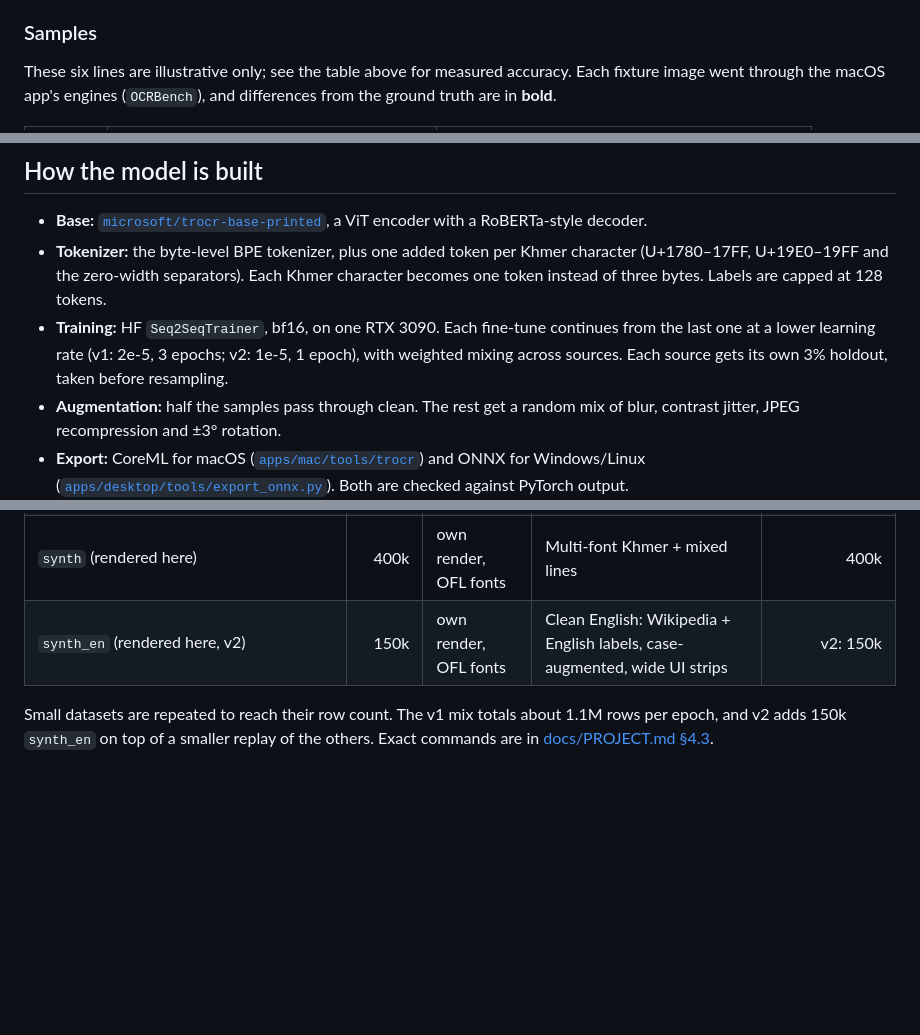
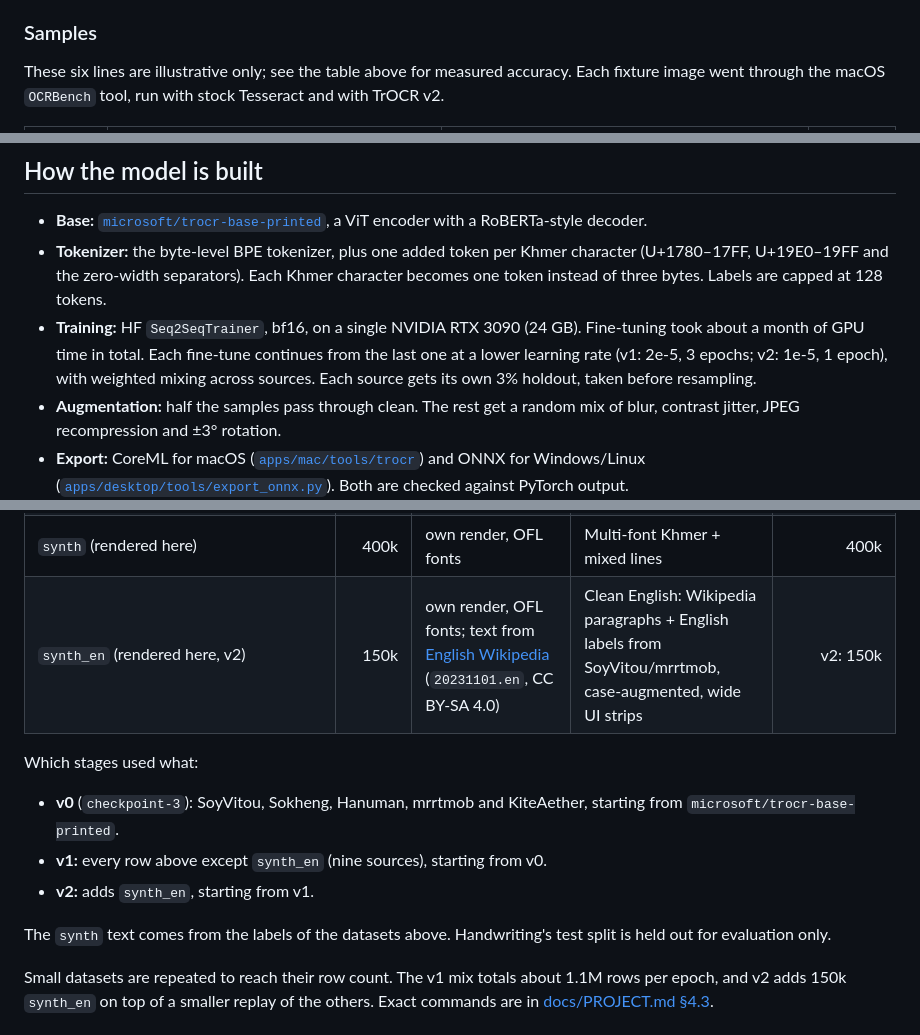
Before and after one commit to KimChengSHEANG/khmerclip, a Markdown page: README.md, 3 parts joined by grey strips. Rendered like a GitHub page; blank space fills up the shorter version.

```diff
--- a/README.md
+++ b/README.md
@@ -85,5 +85,5 @@ v1 and v2 rows use greedy decoding with the repeat-run cap, which is what the ap
 
 ### Samples
 
-These six lines are illustrative only; see the table above for measured accuracy. Each fixture image went through the macOS app's engines (`OCRBench`), and differences from the ground truth are in **bold**.
+These six lines are illustrative only; see the table above for measured accuracy. Each fixture image went through the macOS `OCRBench` tool, run with stock Tesseract and with TrOCR v2.
 
@@ -102,7 +102,7 @@ Full write-ups: [`finetune_v1.md`](training/eval/results/finetune_v1.md), [`troc
 
 - **Base:** [`microsoft/trocr-base-printed`](https://huggingface.co/microsoft/trocr-base-printed), a ViT encoder with a RoBERTa-style decoder.
 - **Tokenizer:** the byte-level BPE tokenizer, plus one added token per Khmer character (U+1780–17FF, U+19E0–19FF and the zero-width separators). Each Khmer character becomes one token instead of three bytes. Labels are capped at 128 tokens.
-- **Training:** HF `Seq2SeqTrainer`, bf16, on one RTX 3090. Each fine-tune continues from the last one at a lower learning rate (v1: 2e-5, 3 epochs; v2: 1e-5, 1 epoch), with weighted mixing across sources. Each source gets its own 3% holdout, taken before resampling.
+- **Training:** HF `Seq2SeqTrainer`, bf16, on a single NVIDIA RTX 3090 (24 GB). Fine-tuning took about a month of GPU time in total. Each fine-tune continues from the last one at a lower learning rate (v1: 2e-5, 3 epochs; v2: 1e-5, 1 epoch), with weighted mixing across sources. Each source gets its own 3% holdout, taken before resampling.
 - **Augmentation:** half the samples pass through clean. The rest get a random mix of blur, contrast jitter, JPEG recompression and ±3° rotation.
 - **Export:** CoreML for macOS ([`apps/mac/tools/trocr`](apps/mac/tools/trocr)) and ONNX for Windows/Linux ([`apps/desktop/tools/export_onnx.py`](apps/desktop/tools/export_onnx.py)). Both are checked against PyTorch output.
 
@@ -123,7 +123,15 @@ All public line-image datasets from Hugging Face. Thanks to their authors.
 | [Darayut/khmer-document-synthetic-low-res](https://huggingface.co/datasets/Darayut/khmer-document-synthetic-low-res) | 100k | not stated | Low-res synthetic document lines | 100k |
 | [KimkosalYon/khmer-ocr-200k-siemreap-arial](https://huggingface.co/datasets/KimkosalYon/khmer-ocr-200k-siemreap-arial) | 200k | not stated | Siemreap / Arial font lines | 100k |
 | `synth` (rendered here) | 400k | own render, OFL fonts | Multi-font Khmer + mixed lines | 400k |
-| `synth_en` (rendered here, v2) | 150k | own render, OFL fonts | Clean English: Wikipedia + English labels, case-augmented, wide UI strips | v2: 150k |
+| `synth_en` (rendered here, v2) | 150k | own render, OFL fonts; text from [English Wikipedia](https://huggingface.co/datasets/wikimedia/wikipedia) (`20231101.en`, CC BY-SA 4.0) | Clean English: Wikipedia paragraphs + English labels from SoyVitou/mrrtmob, case-augmented, wide UI strips | v2: 150k |
+
+Which stages used what:
+
+- **v0** (`checkpoint-3`): SoyVitou, Sokheng, Hanuman, mrrtmob and KiteAether, starting from `microsoft/trocr-base-printed`.
+- **v1:** every row above except `synth_en` (nine sources), starting from v0.
+- **v2:** adds `synth_en`, starting from v1.
+
+The `synth` text comes from the labels of the datasets above. Handwriting's test split is held out for evaluation only.
 
 Small datasets are repeated to reach their row count. The v1 mix totals about 1.1M rows per epoch, and v2 adds 150k `synth_en` on top of a smaller replay of the others. Exact commands are in [docs/PROJECT.md §4.3](docs/PROJECT.md).
 
```
Also changed, not shown: other parts of README.md (+8 -8 lines).
